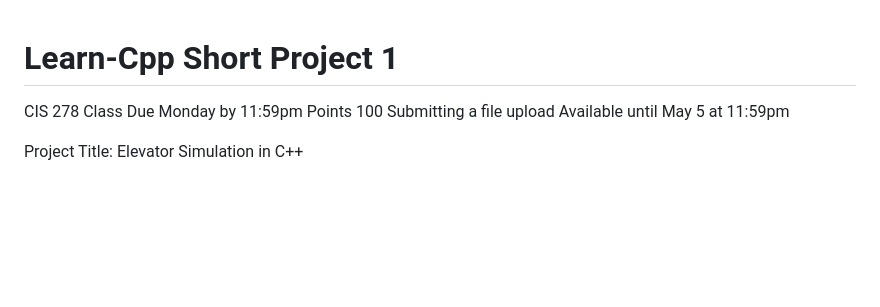
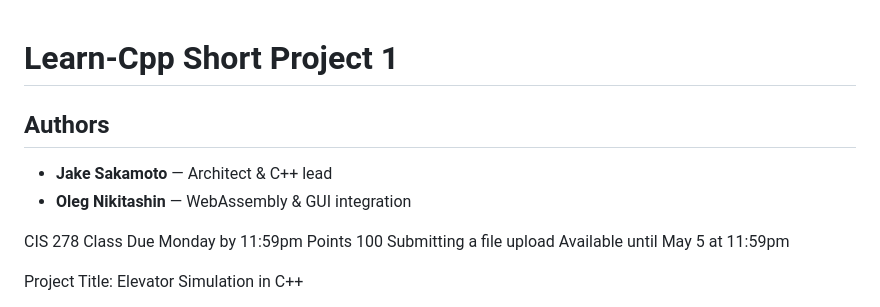
Before and after one commit to Oleg-Niki/Learn-Cpp, a Markdown page: README.md, the part around the change. Drawn GitHub-style; blank space fills up the shorter version.

```diff
--- a/README.md
+++ b/README.md
@@ -1,4 +1,9 @@
 # Learn-Cpp Short Project 1
+## Authors
+
+- **Jake Sakamoto** — Architect & C++ lead
+- **Oleg Nikitashin** — WebAssembly & GUI integration
+
 CIS 278 Class
 Due Monday by 11:59pm Points 100 Submitting a file upload Available until May 5 at 11:59pm
 
```
